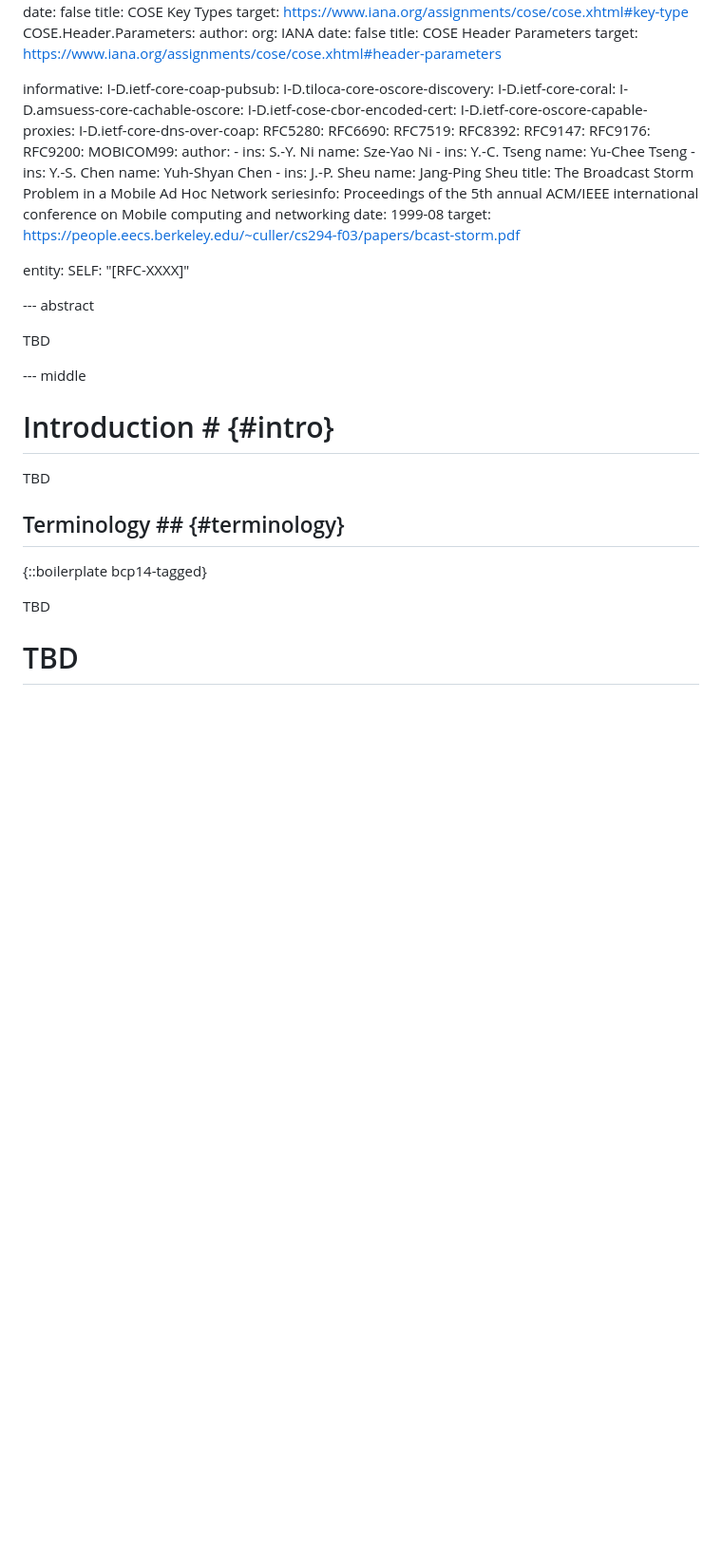
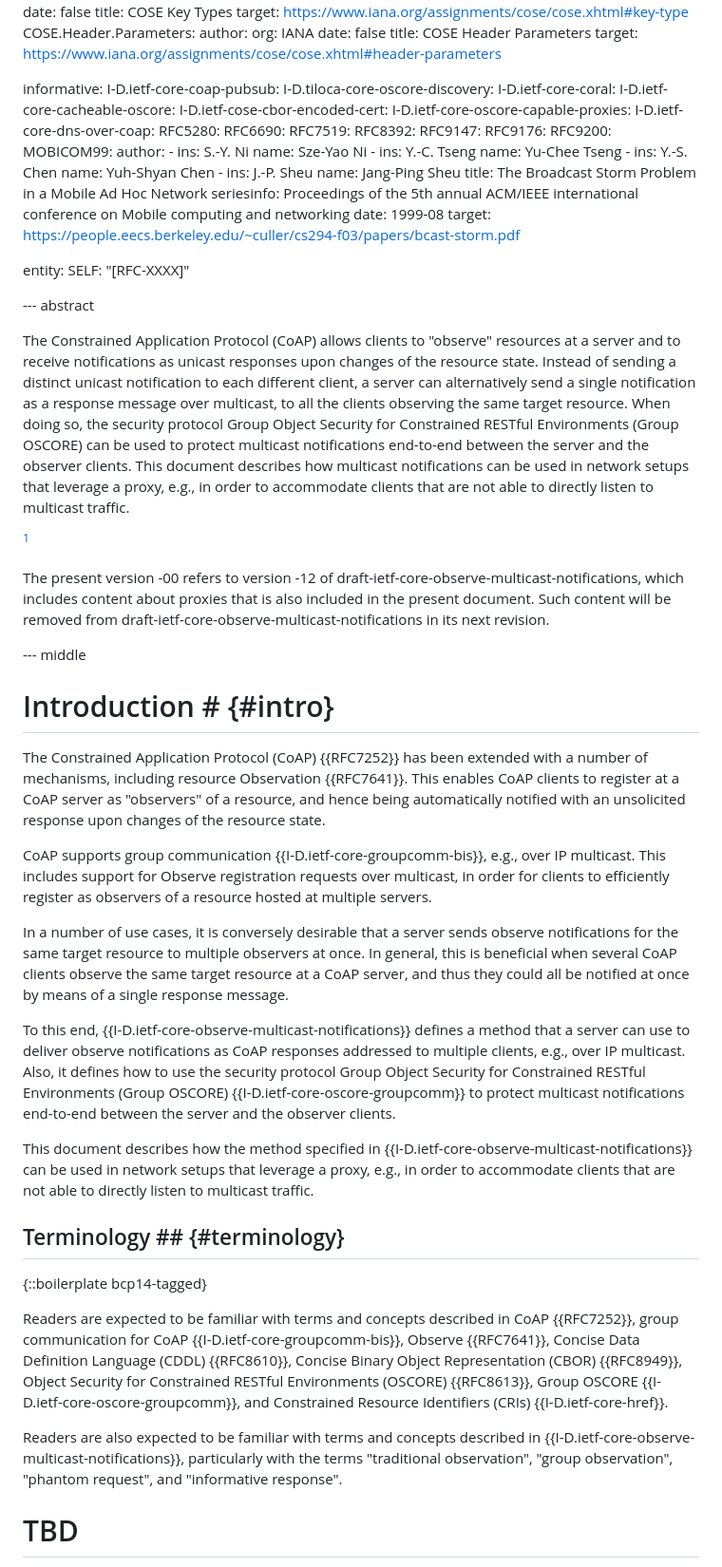
Before and after one commit to core-wg/multicast-notifications-proxy, a Markdown page: draft-ietf-core-multicast-notifications-proxy.md, the part around the change. Shown at 95% size. GitHub-like rendering; blank space fills up the shorter version.

Commit message:
Abstract, introduction, and terminology

```diff
--- a/draft-ietf-core-multicast-notifications-proxy.md
+++ b/draft-ietf-core-multicast-notifications-proxy.md
@@ -94,7 +94,7 @@ informative:
   I-D.ietf-core-coap-pubsub:
   I-D.tiloca-core-oscore-discovery:
   I-D.ietf-core-coral:
-  I-D.amsuess-core-cachable-oscore:
+  I-D.ietf-core-cacheable-oscore:
   I-D.ietf-cose-cbor-encoded-cert:
   I-D.ietf-core-oscore-capable-proxies:
   I-D.ietf-core-dns-over-coap:
@@ -129,18 +129,33 @@ entity:
 
 --- abstract
 
-TBD
+The Constrained Application Protocol (CoAP) allows clients to "observe" resources at a server and to receive notifications as unicast responses upon changes of the resource state. Instead of sending a distinct unicast notification to each different client, a server can alternatively send a single notification as a response message over multicast, to all the clients observing the same target resource. When doing so, the security protocol Group Object Security for Constrained RESTful Environments (Group OSCORE) can be used to protect multicast notifications end-to-end between the server and the observer clients. This document describes how multicast notifications can be used in network setups that leverage a proxy, e.g., in order to accommodate clients that are not able to directly listen to multicast traffic.
+
+[^status]
+
+[^status]:
+The present version -00 refers to version -12 of draft-ietf-core-observe-multicast-notifications, which includes content about proxies that is also included in the present document. Such content will be removed from draft-ietf-core-observe-multicast-notifications in its next revision.
 
 --- middle
 
 # Introduction # {#intro}
 
-TBD
+The Constrained Application Protocol (CoAP) {{RFC7252}} has been extended with a number of mechanisms, including resource Observation {{RFC7641}}. This enables CoAP clients to register at a CoAP server as "observers" of a resource, and hence being automatically notified with an unsolicited response upon changes of the resource state.
+
+CoAP supports group communication {{I-D.ietf-core-groupcomm-bis}}, e.g., over IP multicast. This includes support for Observe registration requests over multicast, in order for clients to efficiently register as observers of a resource hosted at multiple servers.
+
+In a number of use cases, it is conversely desirable that a server sends observe notifications for the same target resource to multiple observers at once. In general, this is beneficial when several CoAP clients observe the same target resource at a CoAP server, and thus they could all be notified at once by means of a single response message.
+
+To this end, {{I-D.ietf-core-observe-multicast-notifications}} defines a method that a server can use to deliver observe notifications as CoAP responses addressed to multiple clients, e.g., over IP multicast. Also, it defines how to use the security protocol Group Object Security for Constrained RESTful Environments (Group OSCORE) {{I-D.ietf-core-oscore-groupcomm}} to protect multicast notifications end-to-end between the server and the observer clients.
+
+This document describes how the method specified in {{I-D.ietf-core-observe-multicast-notifications}} can be used in network setups that leverage a proxy, e.g., in order to accommodate clients that are not able to directly listen to multicast traffic.
 
 ## Terminology ## {#terminology}
 {::boilerplate bcp14-tagged}
 
-TBD
+Readers are expected to be familiar with terms and concepts described in CoAP {{RFC7252}}, group communication for CoAP {{I-D.ietf-core-groupcomm-bis}}, Observe {{RFC7641}}, Concise Data Definition Language (CDDL) {{RFC8610}}, Concise Binary Object Representation (CBOR) {{RFC8949}}, Object Security for Constrained RESTful Environments (OSCORE) {{RFC8613}}, Group OSCORE {{I-D.ietf-core-oscore-groupcomm}}, and Constrained Resource Identifiers (CRIs) {{I-D.ietf-core-href}}.
+
+Readers are also expected to be familiar with terms and concepts described in {{I-D.ietf-core-observe-multicast-notifications}}, particularly with the terms "traditional observation", "group observation", "phantom request", and "informative response".
 
 # TBD
 
```
